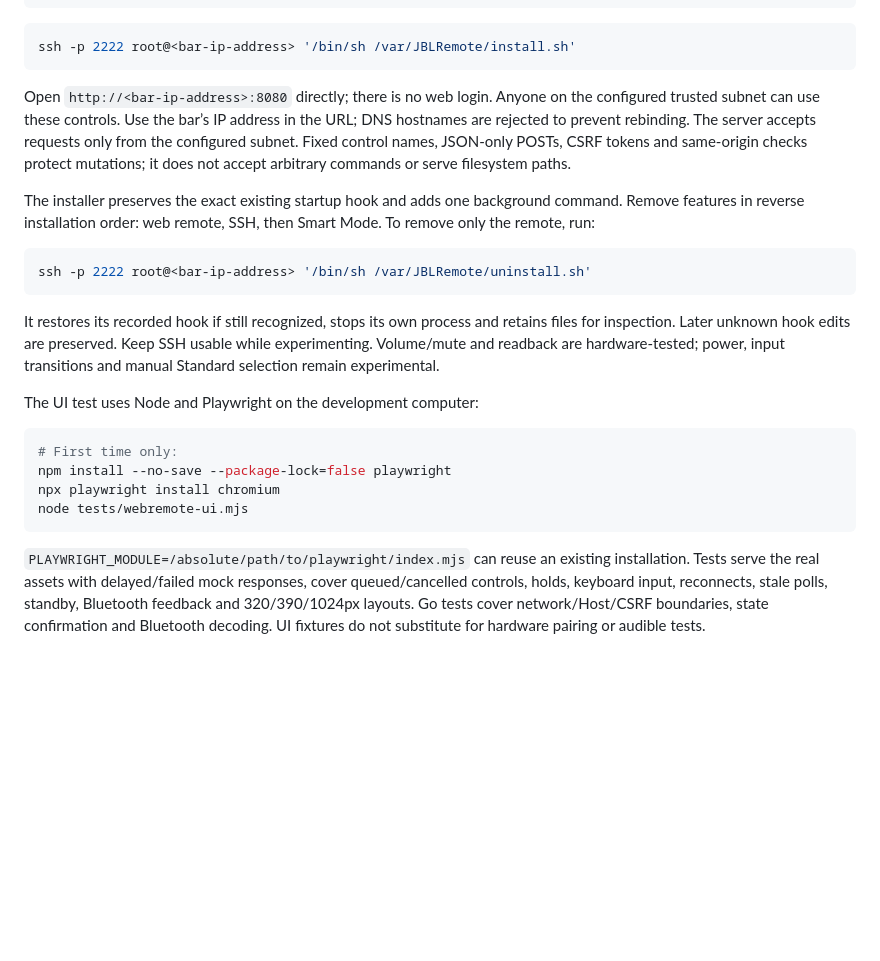
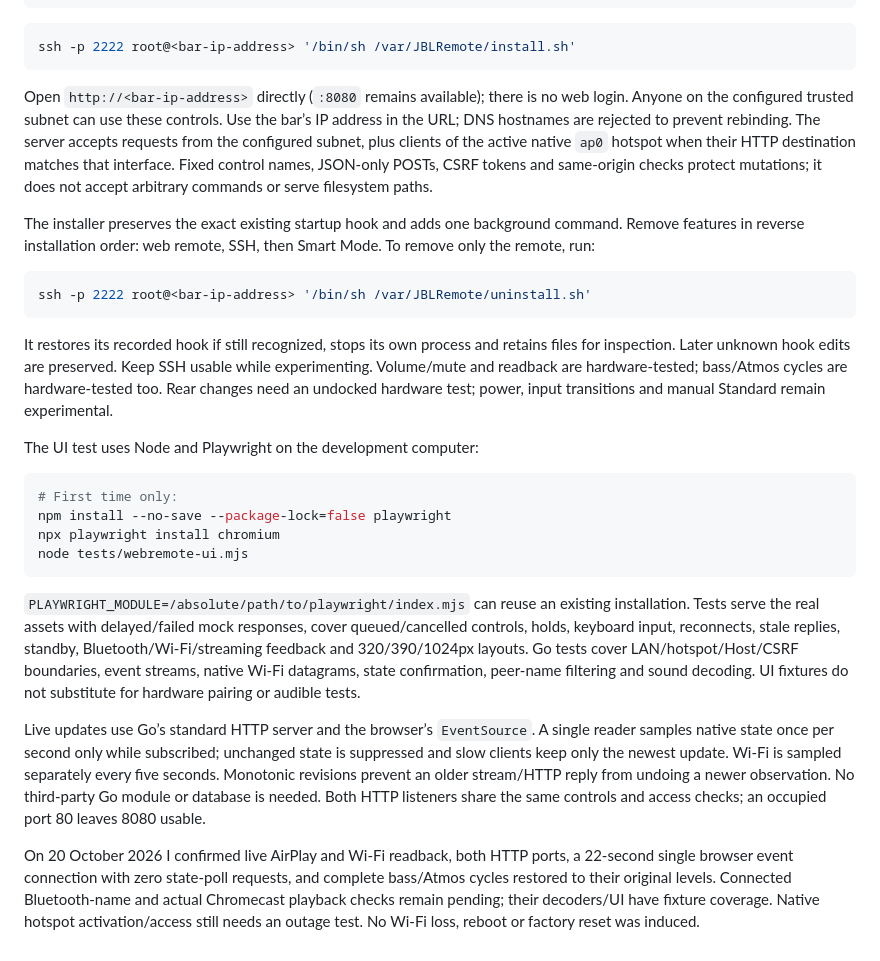
Before and after one commit to kisinga/jbl-bar-9.1, a Markdown page: CONTRIBUTING.md, the part around the change. Rendered like a GitHub page; blank space fills up the shorter version.

````diff
--- a/CONTRIBUTING.md
+++ b/CONTRIBUTING.md
@@ -119,10 +119,11 @@ bye
 ssh -p 2222 root@<bar-ip-address> '/bin/sh /var/JBLRemote/install.sh'
 ```
 
-Open `http://<bar-ip-address>:8080` directly; there is no web login.
+Open `http://<bar-ip-address>` directly (`:8080` remains available); there is no web login.
 Anyone on the configured trusted subnet can use these controls. Use the bar’s
 IP address in the URL; DNS hostnames are rejected to prevent rebinding.
-The server accepts requests only from the configured subnet. Fixed control
+The server accepts requests from the configured subnet, plus clients of the
+active native `ap0` hotspot when their HTTP destination matches that interface. Fixed control
 names, JSON-only POSTs, CSRF tokens and same-origin checks protect mutations;
 it does not accept arbitrary commands or serve filesystem paths.
 
@@ -137,7 +138,8 @@ ssh -p 2222 root@<bar-ip-address> '/bin/sh /var/JBLRemote/uninstall.sh'
 It restores its recorded hook if still recognized, stops its own process and
 retains files for inspection. Later unknown hook edits are preserved. Keep
 SSH usable while experimenting. Volume/mute and readback are hardware-tested;
-power, input transitions and manual Standard selection remain experimental.
+bass/Atmos cycles are hardware-tested too. Rear changes need an undocked
+hardware test; power, input transitions and manual Standard remain experimental.
 
 The UI test uses Node and Playwright on the development computer:
 
@@ -151,6 +153,22 @@ node tests/webremote-ui.mjs
 `PLAYWRIGHT_MODULE=/absolute/path/to/playwright/index.mjs` can reuse an
 existing installation. Tests serve the real assets with delayed/failed mock
 responses, cover queued/cancelled controls, holds, keyboard input, reconnects,
-stale polls, standby, Bluetooth feedback and 320/390/1024px layouts. Go tests
-cover network/Host/CSRF boundaries, state confirmation and Bluetooth decoding.
+stale replies, standby, Bluetooth/Wi-Fi/streaming feedback and 320/390/1024px layouts. Go tests
+cover LAN/hotspot/Host/CSRF boundaries, event streams, native Wi-Fi datagrams,
+state confirmation, peer-name filtering and sound decoding.
 UI fixtures do not substitute for hardware pairing or audible tests.
+
+Live updates use Go’s standard HTTP server and the browser’s `EventSource`.
+A single reader samples native state once per second only while subscribed;
+unchanged state is suppressed and slow clients keep only the newest update.
+Wi-Fi is sampled separately every five seconds. Monotonic revisions prevent
+an older stream/HTTP reply from undoing a newer observation. No third-party
+Go module or database is needed. Both HTTP listeners share the same controls
+and access checks; an occupied port 80 leaves 8080 usable.
+
+On 20 October 2026 I confirmed live AirPlay and Wi-Fi readback, both HTTP
+ports, a 22-second single browser event connection with zero state-poll requests,
+and complete bass/Atmos cycles restored to their original levels. Connected
+Bluetooth-name and actual Chromecast playback checks remain pending; their
+decoders/UI have fixture coverage. Native hotspot activation/access still needs
+an outage test. No Wi-Fi loss, reboot or factory reset was induced.
````
Also changed, not shown: README.md (+9 -3 lines), research/README.md (+37 -1 lines), docs/web-remote.png, 11 other files.
